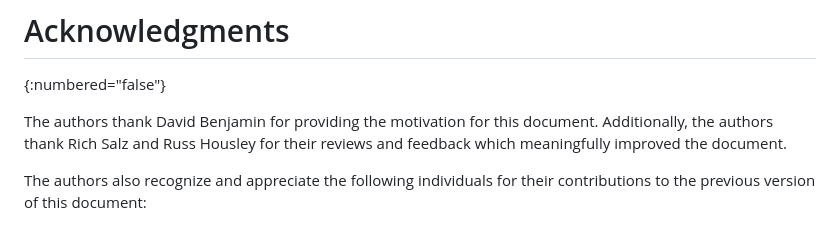
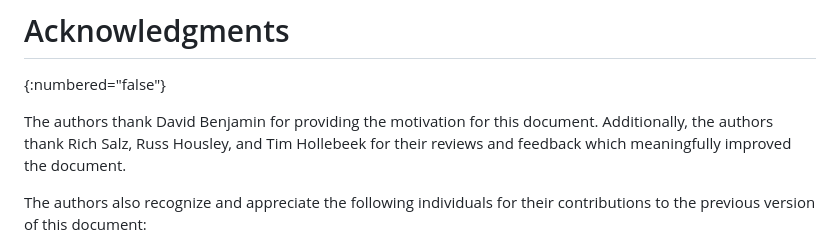
Before and after one commit to CBonnell/draft-lamps-rfc8398-bis, a Markdown page: draft-ietf-lamps-rfc8398bis.md, the part around the change. GitHub-like rendering.

Commit message:
Acknowlege Tim

```diff
--- a/draft-ietf-lamps-rfc8398bis.md
+++ b/draft-ietf-lamps-rfc8398bis.md
@@ -465,8 +465,9 @@ program.
 {:numbered="false"}
 
 The authors thank David Benjamin for providing the motivation for this
-document. Additionally, the authors thank Rich Salz and Russ Housley
-for their reviews and feedback which meaningfully improved the document.
+document. Additionally, the authors thank Rich Salz, Russ Housley, and
+Tim Hollebeek for their reviews and feedback which meaningfully improved
+the document.
 
 The authors also recognize and appreciate the following individuals for
 their contributions to the previous version of this document:
```
